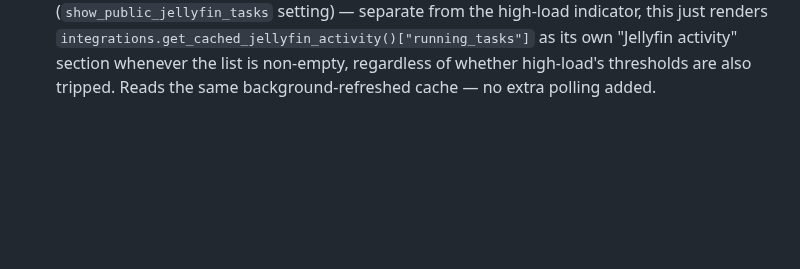
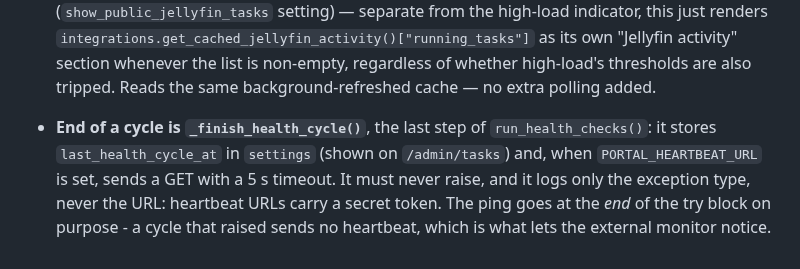
Before and after one commit to Adam4125-officiel/Status-Portal, a Markdown page: docs/claude/monitoring.md, the part around the change. Rendered like a GitHub page; blank space fills up the shorter version.

Commit message:
Document the heartbeat URL and the last-cycle timestamp
Co-Authored-By: Claude Sonnet 5.5 <noreply@anthropic.com>
Claude-Session: https://claude.ai/code/session_01KLoAdVsRoArNdHAKWWYj29

```diff
--- a/docs/claude/monitoring.md
+++ b/docs/claude/monitoring.md
@@ -75,3 +75,10 @@
   own "Jellyfin activity" section whenever the list is non-empty, regardless of
   whether high-load's thresholds are also tripped. Reads the same
   background-refreshed cache — no extra polling added.
+
+- **End of a cycle is `_finish_health_cycle()`**, the last step of `run_health_checks()`:
+  it stores `last_health_cycle_at` in `settings` (shown on `/admin/tasks`) and, when
+  `PORTAL_HEARTBEAT_URL` is set, sends a GET with a 5 s timeout. It must never raise,
+  and it logs only the exception type, never the URL: heartbeat URLs carry a secret
+  token. The ping goes at the *end* of the try block on purpose - a cycle that raised
+  sends no heartbeat, which is what lets the external monitor notice.
```
Also changed, not shown: docs/HISTORY.md (+6 -0 lines).
